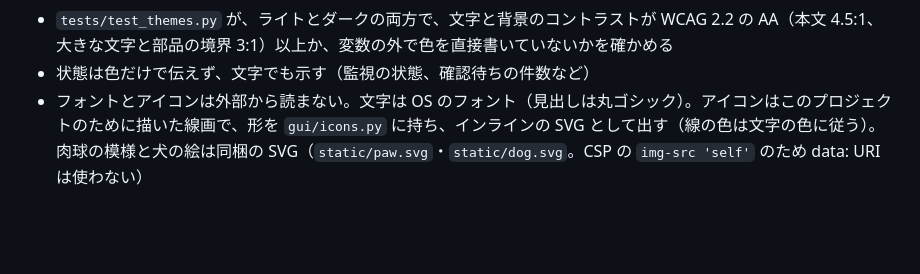
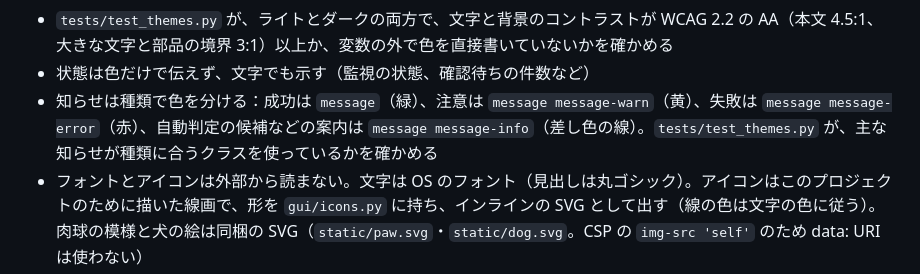
Before and after one commit to ysakae/poop-detector, a Markdown page: docs/screens.md, the part around the change. Rendered like a GitHub page; blank space fills up the shorter version.

```diff
--- a/docs/screens.md
+++ b/docs/screens.md
@@ -171,6 +171,7 @@ CLI の `test-notification`・`check-camera`・`diagnose` と同じ処理を、
 - 画面は `templates/_macros.html` の部品を組み合わせて作る：アイコン（`icon`）、大きな数字（`stat`）、状態のラベル（`chip`）、空の状態（`empty_state`）。ボタンは、いちばん大事な操作だけを塗り（`button`）にし、ほかは枠線（`secondary`）か文字（`ghost`）にする
 - `tests/test_themes.py` が、ライトとダークの両方で、文字と背景のコントラストが WCAG 2.2 の AA（本文 4.5:1、大きな文字と部品の境界 3:1）以上か、変数の外で色を直接書いていないかを確かめる
 - 状態は色だけで伝えず、文字でも示す（監視の状態、確認待ちの件数など）
+- 知らせは種類で色を分ける：成功は `message`（緑）、注意は `message message-warn`（黄）、失敗は `message message-error`（赤）、自動判定の候補などの案内は `message message-info`（差し色の線）。`tests/test_themes.py` が、主な知らせが種類に合うクラスを使っているかを確かめる
 - フォントとアイコンは外部から読まない。文字は OS のフォント（見出しは丸ゴシック）。アイコンはこのプロジェクトのために描いた線画で、形を `gui/icons.py` に持ち、インラインの SVG として出す（線の色は文字の色に従う）。肉球の模様と犬の絵は同梱の SVG（`static/paw.svg`・`static/dog.svg`。CSP の `img-src 'self'` のため data: URI は使わない）
 - 監視範囲を描く画面の線と塗り（`static/management.js`・`areas.js`）は、カメラの映像の上に重ねるので、明るさに関わらず同じ色にしている
 
```
Also changed, not shown: docs/images/label-gui-clips.jpg, docs/images/mobile-clip-review.png, 7 other files.
